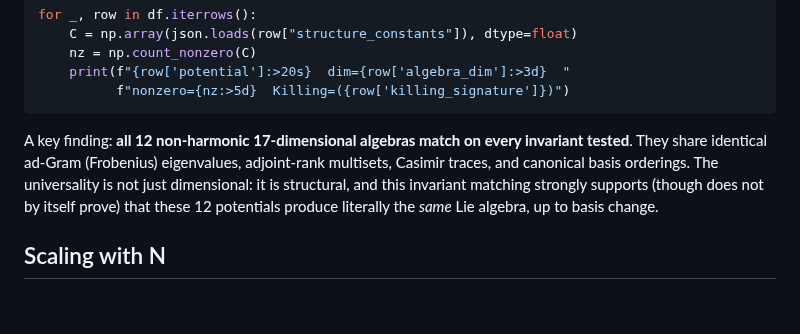
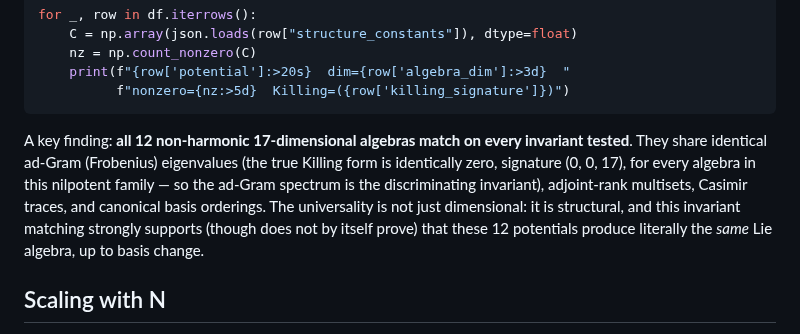
Before and after one commit to bshepp/3body-poisson-algebra, a Markdown page: article/hf_article_physics.md, the part around the change. Rendered like a GitHub page; blank space fills up the shorter version.

Commit message:
article: add true-Killing note to the dim-17 invariant-matching passage
Resolves the Task 6 review finding: the ad-Gram relabel at the
12-algebra matching claim lacked the (0,0,17) true-Killing context the
r^1 passage already carries.

Co-Authored-By: Claude Fable 5 <noreply@anthropic.com>
Claude-Session: https://claude.ai/code/session_015BgmdttKohK3h1CQv1Rvqt

````diff
--- a/article/hf_article_physics.md
+++ b/article/hf_article_physics.md
@@ -215,7 +215,7 @@ for _, row in df.iterrows():
           f"nonzero={nz:>5d}  Killing=({row['killing_signature']})")
 ```
 
-A key finding: **all 12 non-harmonic 17-dimensional algebras match on every invariant tested**. They share identical ad-Gram (Frobenius) eigenvalues, adjoint-rank multisets, Casimir traces, and canonical basis orderings. The universality is not just dimensional: it is structural, and this invariant matching strongly supports (though does not by itself prove) that these 12 potentials produce literally the *same* Lie algebra, up to basis change.
+A key finding: **all 12 non-harmonic 17-dimensional algebras match on every invariant tested**. They share identical ad-Gram (Frobenius) eigenvalues (the true Killing form is identically zero, signature (0, 0, 17), for every algebra in this nilpotent family — so the ad-Gram spectrum is the discriminating invariant), adjoint-rank multisets, Casimir traces, and canonical basis orderings. The universality is not just dimensional: it is structural, and this invariant matching strongly supports (though does not by itself prove) that these 12 potentials produce literally the *same* Lie algebra, up to basis change.
 
 ## Scaling with N
 
````
